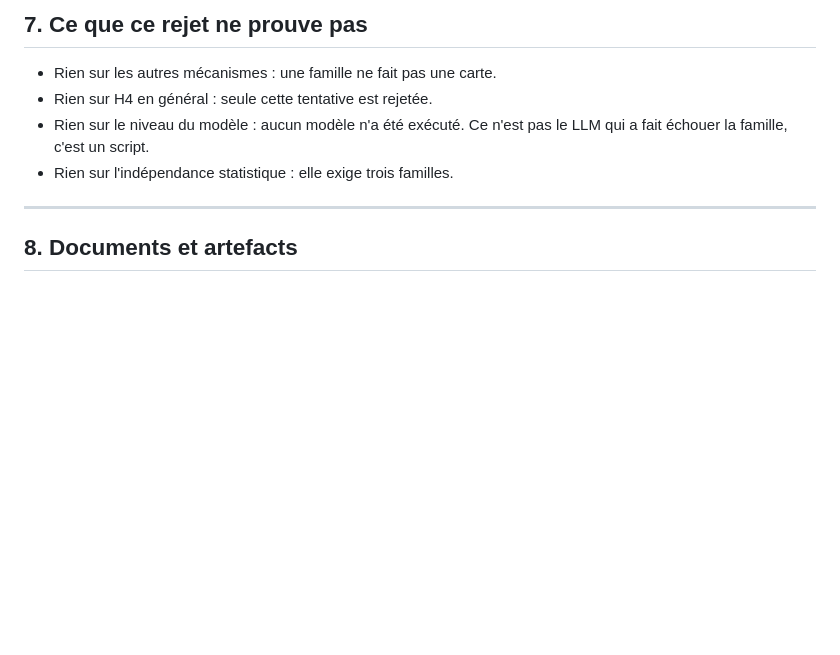
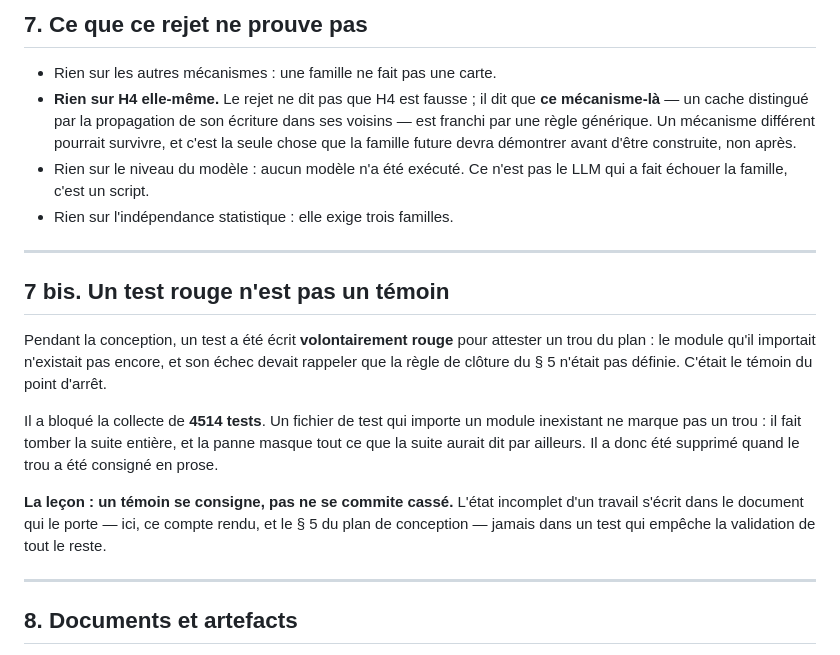
Before and after one commit to Tanguyvans/LANCE, a Markdown page: research/2026-10-30-famille-pilote-registres-constructeur/compte-rendu-rejet.md, the part around the change. Rendered like a GitHub page; blank space fills up the shorter version.

Commit message:
docs(objectifs): record the rejection in the verified state
The registry line said s_registres_constructeur did not exist. It was built
and rejected on 2026-10-30 because a generic rule clears its mechanism, and
that is a different fact from absence.

The rejection report now also says what the rejection does not prove: nothing
about H4 itself, only about this mechanism. It records the deliberately red
test that blocked collection of 4514 tests, and the lesson that a witness is
written down, never committed broken.

```diff
--- a/research/2026-10-30-famille-pilote-registres-constructeur/compte-rendu-rejet.md
+++ b/research/2026-10-30-famille-pilote-registres-constructeur/compte-rendu-rejet.md
@@ -138,10 +138,34 @@ l'exhaustivité de D1+, pas la limite de l'interprétation.
 ## 7. Ce que ce rejet ne prouve pas
 
 - Rien sur les autres mécanismes : une famille ne fait pas une carte.
-- Rien sur H4 en général : seule cette tentative est rejetée.
+- **Rien sur H4 elle-même.** Le rejet ne dit pas que H4 est fausse ; il dit
+  que **ce mécanisme-là** — un cache distingué par la propagation de son
+  écriture dans ses voisins — est franchi par une règle générique. Un
+  mécanisme différent pourrait survivre, et c'est la seule chose que la
+  famille future devra démontrer avant d'être construite, non après.
 - Rien sur le niveau du modèle : aucun modèle n'a été exécuté. Ce n'est pas
   le LLM qui a fait échouer la famille, c'est un script.
 - Rien sur l'indépendance statistique : elle exige trois familles.
+
+---
+
+## 7 bis. Un test rouge n'est pas un témoin
+
+Pendant la conception, un test a été écrit **volontairement rouge** pour
+attester un trou du plan : le module qu'il importait n'existait pas encore,
+et son échec devait rappeler que la règle de clôture du § 5 n'était pas
+définie. C'était le témoin du point d'arrêt.
+
+Il a bloqué la collecte de **4514 tests**. Un fichier de test qui importe un
+module inexistant ne marque pas un trou : il fait tomber la suite entière, et
+la panne masque tout ce que la suite aurait dit par ailleurs. Il a donc été
+supprimé quand le trou a été consigné en prose.
+
+**La leçon : un témoin se consigne, pas ne se commite cassé.** L'état
+incomplet d'un travail s'écrit dans le document qui le porte — ici, ce compte
+rendu, et le § 5 du plan de conception — jamais dans un test qui empêche la
+validation de tout le reste.
+
 
 ---
 
```
Also changed, not shown: objectifs/ETAT-COURANT.md (+1 -1 lines).
